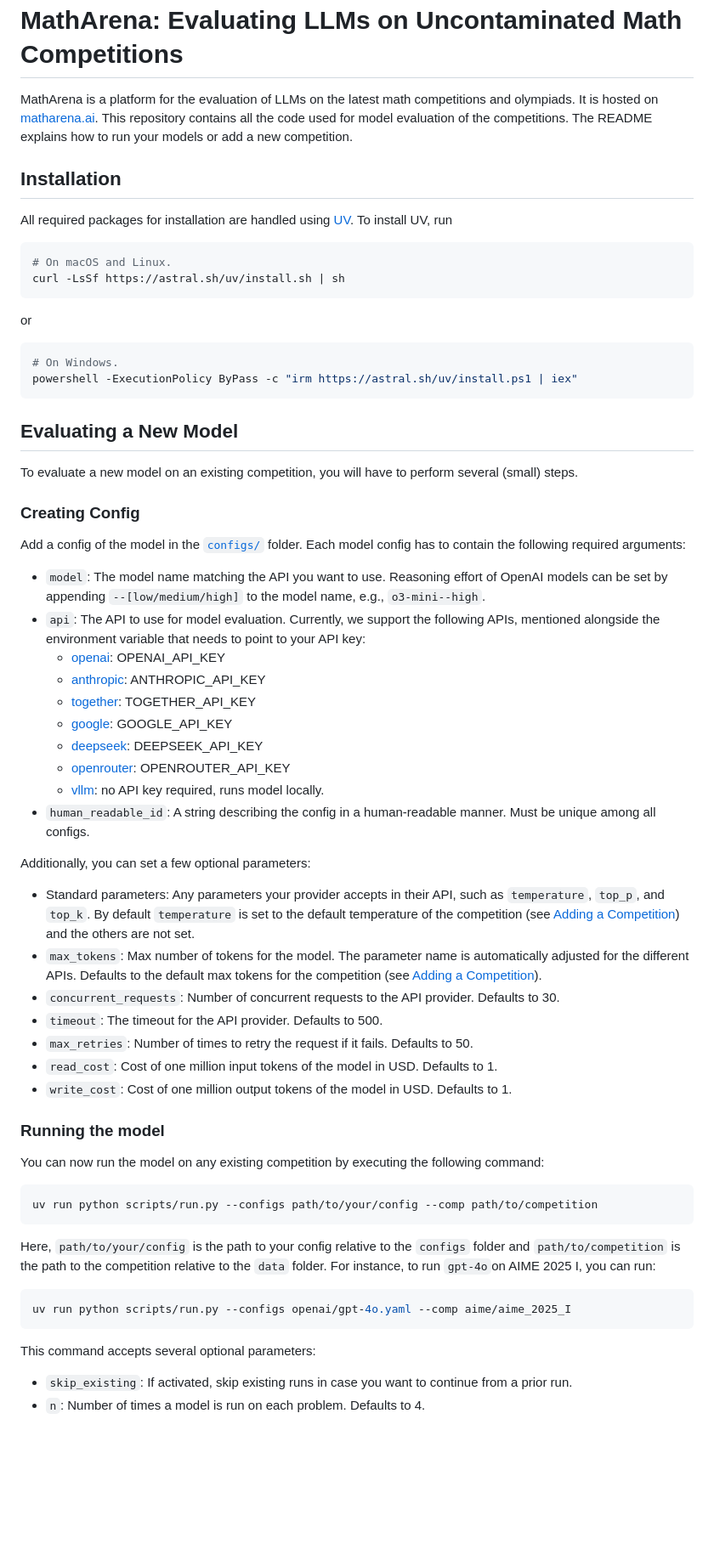
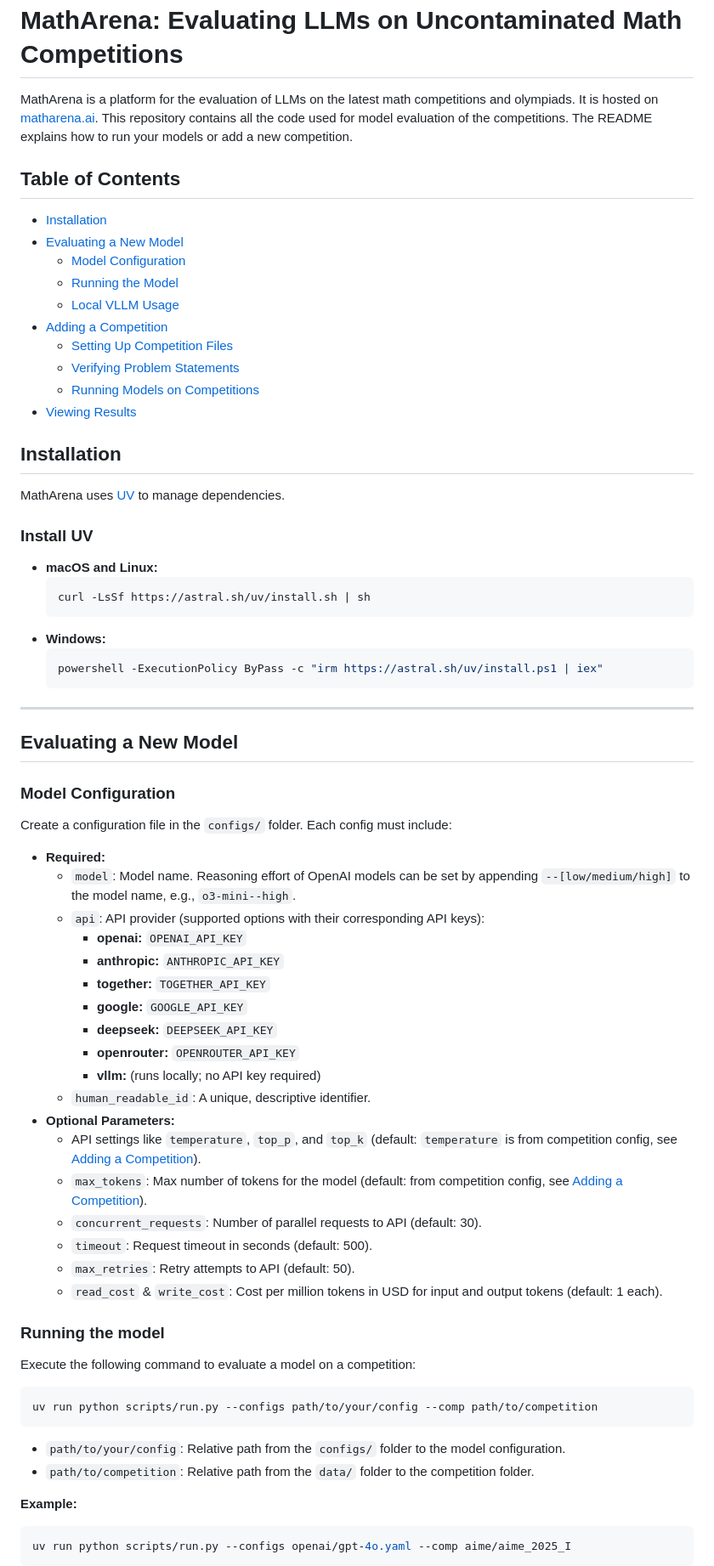
Before and after one commit to harish876/llmarena, a Markdown page: README.md, the part around one of its changes. Shown at 85% size. Rendered like a GitHub page; blank space fills up the shorter version.

````diff
--- a/README.md
+++ b/README.md
@@ -2,57 +2,69 @@
 
 MathArena is a platform for the evaluation of LLMs on the latest math competitions and olympiads. It is hosted on [matharena.ai](https://matharena.ai/). This repository contains all the code used for model evaluation of the competitions. The README explains how to run your models or add a new competition.
 
+## Table of Contents
+- [Installation](#installation)
+- [Evaluating a New Model](#evaluating-a-new-model)
+  - [Model Configuration](#model-configuration)
+  - [Running the Model](#running-the-model)
+  - [Local VLLM Usage](#running-models-locally-using-vllm)
+- [Adding a Competition](#adding-a-competition)
+  - [Setting Up Competition Files](#setting-up-competition-files)
+  - [Verifying Problem Statements](#verifying-problem-statements)
+  - [Running Models on Competitions](#running-models-on-competitions)
+- [Viewing Results](#viewing-results)
+
 ## Installation
 
-All required packages for installation are handled using [UV](https://github.com/astral-sh/uv). To install UV, run
+MathArena uses [UV](https://github.com/astral-sh/uv) to manage dependencies.
 
-```bash
-# On macOS and Linux.
-curl -LsSf https://astral.sh/uv/install.sh | sh
-```
-or
-```bash
-# On Windows.
-powershell -ExecutionPolicy ByPass -c "irm https://astral.sh/uv/install.ps1 | iex"
-```
+### Install UV
+
+- **macOS and Linux:**
+  ```bash
+  curl -LsSf https://astral.sh/uv/install.sh | sh
+  ```
+- **Windows:**
+  ```powershell
+  powershell -ExecutionPolicy ByPass -c "irm https://astral.sh/uv/install.ps1 | iex"
+  ```
+
+---
 
 ## Evaluating a New Model
 
-To evaluate a new model on an existing competition, you will have to perform several (small) steps.
+### Model Configuration
 
-### Creating Config
-
-Add a config of the model in the [`configs/`](configs/) folder. Each model config has to contain the following required arguments:
-* `model`: The model name matching the API you want to use. Reasoning effort of OpenAI models can be set by appending `--[low/medium/high]` to the model name, e.g., `o3-mini--high`.
-* `api`: The API to use for model evaluation. Currently, we support the following APIs, mentioned alongside the environment variable that needs to point to your API key:
-    * [openai](https://openai.com/api/): OPENAI_API_KEY
-    * [anthropic](https://www.anthropic.com/api): ANTHROPIC_API_KEY
-    * [together](https://www.together.ai/): TOGETHER_API_KEY
-    * [google](https://ai.google.dev/): GOOGLE_API_KEY
-    * [deepseek](https://api-docs.deepseek.com/): DEEPSEEK_API_KEY
-    * [openrouter](https://openrouter.ai/): OPENROUTER_API_KEY
-    * [vllm](https://docs.vllm.ai/en/latest/): no API key required, runs model locally.
-* `human_readable_id`: A string describing the config in a human-readable manner. Must be unique among all configs.
-
-Additionally, you can set a few optional parameters:
-* Standard parameters: Any parameters your provider accepts in their API, such as `temperature`, `top_p`, and `top_k`. By default `temperature` is set to the default temperature of the competition (see [Adding a Competition](#adding-a-competition)) and the others are not set.
-* `max_tokens`: Max number of tokens for the model. The parameter name is automatically adjusted for the different APIs. Defaults to the default max tokens for the competition  (see [Adding a Competition](#adding-a-competition)).
-* `concurrent_requests`: Number of concurrent requests to the API provider. Defaults to 30.
-* `timeout`: The timeout for the API provider. Defaults to 500.
-* `max_retries`: Number of times to retry the request if it fails. Defaults to 50.
-* `read_cost`: Cost of one million input tokens of the model in USD. Defaults to 1.
-* `write_cost`: Cost of one million output tokens of the model in USD. Defaults to 1.
+Create a configuration file in the `configs/` folder. Each config must include:
+- **Required:**
+  - `model`: Model name. Reasoning effort of OpenAI models can be set by appending `--[low/medium/high]` to the model name, e.g., `o3-mini--high`.
+  - `api`: API provider (supported options with their corresponding API keys):
+    - **openai:** `OPENAI_API_KEY`
+    - **anthropic:** `ANTHROPIC_API_KEY`
+    - **together:** `TOGETHER_API_KEY`
+    - **google:** `GOOGLE_API_KEY`
+    - **deepseek:** `DEEPSEEK_API_KEY`
+    - **openrouter:** `OPENROUTER_API_KEY`
+    - **vllm:** (runs locally; no API key required)
+  - `human_readable_id`: A unique, descriptive identifier.
+- **Optional Parameters:**
+  - API settings like `temperature`, `top_p`, and `top_k` (default: `temperature` is from competition config, see [Adding a Competition](#adding-a-competition)).
+  - `max_tokens`: Max number of tokens for the model (default: from competition config, see [Adding a Competition](#adding-a-competition)).
+  - `concurrent_requests`: Number of parallel requests to API (default: 30).
+  - `timeout`: Request timeout in seconds (default: 500).
+  - `max_retries`: Retry attempts to API (default: 50).
+  - `read_cost` & `write_cost`: Cost per million tokens in USD for input and output tokens (default: 1 each).
 
 ### Running the model
-You can now run the model on any existing competition by executing the following command:
+Execute the following command to evaluate a model on a competition:
 ```bash
 uv run python scripts/run.py --configs path/to/your/config --comp path/to/competition
 ```
-Here, `path/to/your/config` is the path to your config relative to the `configs` folder and `path/to/competition` is the path to the competition relative to the `data` folder. For instance, to run `gpt-4o`on AIME 2025 I, you can run:
+- `path/to/your/config`: Relative path from the `configs/` folder to the model configuration.
+- `path/to/competition`: Relative path from the `data/` folder to the competition folder.
+
+**Example:**
 ```bash
 uv run python scripts/run.py --configs openai/gpt-4o.yaml --comp aime/aime_2025_I
 ```
-This command accepts several optional parameters:
-* `skip_existing`: If activated, skip existing runs in case you want to continue from a prior run.
-* `n`: Number of times a model is run on each problem. Defaults to 4.
 
````
Also changed, not shown: other parts of README.md (+42 -36 lines).
